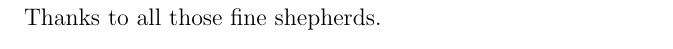
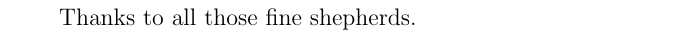
Before and after one commit to umasscs/umassthesis, a LaTeX thesis (sample.tex, which reads thesis.cls): part of page 5 of 18, cut so that both start at the same text. Compiled offline with pdfLaTeX.

Commit message:
Fix paragraph indentation and post-paragraph spacing at beginning of chapter.
git-svn-id: file:///Users/ransford/nb/tmp/umthesis/trunk@5 8c82279f-9146-4842-9888-0475def1d9e7

```diff
--- a/thesis.cls
+++ b/thesis.cls
@@ -53,7 +53,7 @@
 %%% Main code
 %%%%%%%%%%%%%%%%%%%%%%%%%%%%%%%%%%%%%%%%%%%%%%%%%%%%%%%%%%%%%%%%%%%%%%%%
 
-\newcommand{\toc@section}{}
+\newcommand{\toc@section}{Chapter}
 
 \newcounter{count@FrontMatter}
 \newcounter{count@Chapter}
@@ -163,6 +163,13 @@
   \stepcounter{count@\toc@section}
   }
 
+\renewcommand\chapter{
+  \if@openright\cleardoublepage\else\clearpage\fi
+  \thispagestyle{plain}%
+  \@afterindenttrue
+  \global\@topnum\z@
+  \secdef\@chapter\@schapter
+  }
 \renewcommand{\@makechapterhead}[1]{    % Heading for \chapter command
   \vspace*{30\p@}                       % Space at top of text page.
   \begin{center}\large\bfseries
@@ -171,9 +178,9 @@
       \MakeUppercase\@chapapp\ \thechapter % 'CHAPTER' and number.
       \par\nobreak
     \fi
-  \MakeUppercase{#1}\par
+  \MakeUppercase{#1}
   \end{center}
-  \nobreak                             % TeX penalty to prevent page break.
+  \par\nobreak                          % TeX penalty to prevent page break.
   \vskip 24\p@                          % Space between title and text.
   }
 
```
Also changed, not shown: sample.tex (+0 -6 lines).
